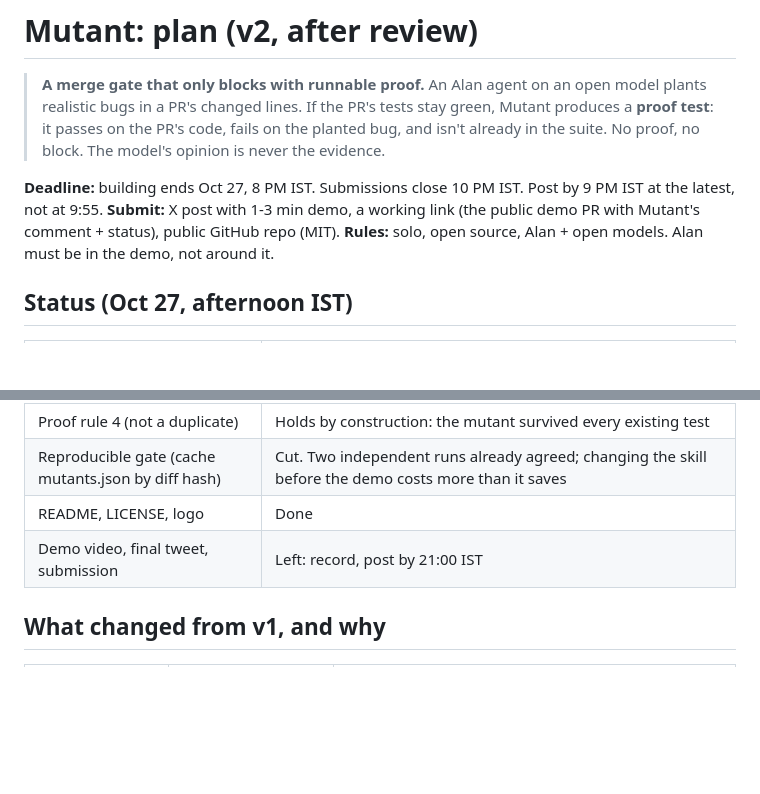
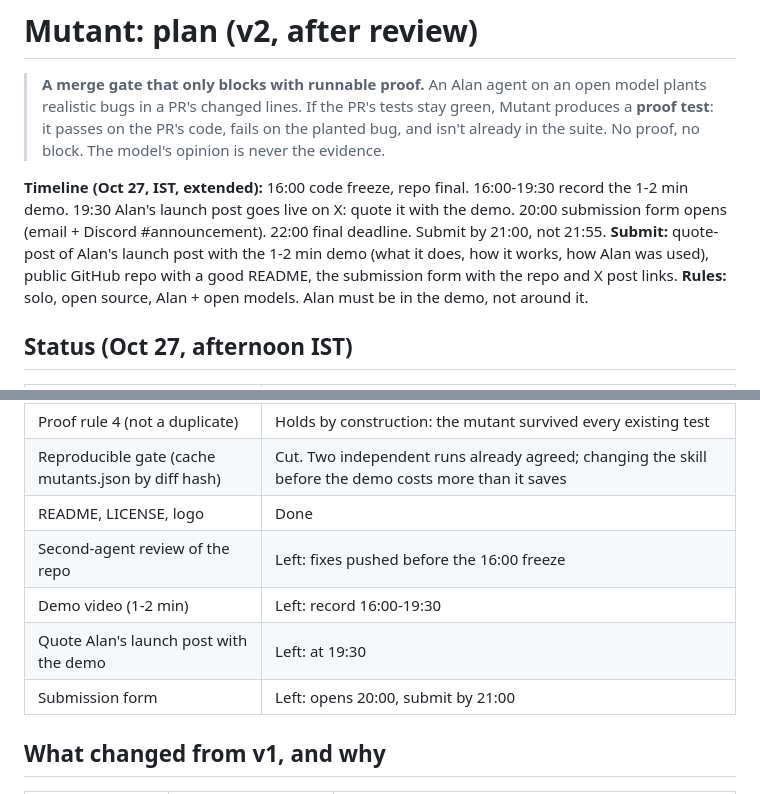
Before and after one commit to brightyorcerf/mutant, a Markdown page: plan.md, 2 parts joined by grey strips. Drawn GitHub-style; blank space fills up the shorter version.

Commit message:
docs(plan): move to the extended submission timeline
- replace the deadline with the 16:00 freeze, 19:30 quote post, 20:00 form and 22:00 close
- describe the submission as a quote of alan's launch post plus the form
- split the remaining work into review, demo, quote post and form rows

```diff
--- a/plan.md
+++ b/plan.md
@@ -5,8 +5,8 @@
 > Mutant produces a **proof test**: it passes on the PR's code, fails on the planted bug, and isn't already in the
 > suite. No proof, no block. The model's opinion is never the evidence.
 
-**Deadline:** building ends Oct 27, 8 PM IST. Submissions close 10 PM IST. Post by 9 PM IST at the latest, not at 9:55.
-**Submit:** X post with 1-3 min demo, a working link (the public demo PR with Mutant's comment + status), public GitHub repo (MIT).
+**Timeline (Oct 27, IST, extended):** 16:00 code freeze, repo final. 16:00-19:30 record the 1-2 min demo. 19:30 Alan's launch post goes live on X: quote it with the demo. 20:00 submission form opens (email + Discord #announcement). 22:00 final deadline. Submit by 21:00, not 21:55.
+**Submit:** quote-post of Alan's launch post with the 1-2 min demo (what it does, how it works, how Alan was used), public GitHub repo with a good README, the submission form with the repo and X post links.
 **Rules:** solo, open source, Alan + open models. Alan must be in the demo, not around it.
 
 ## Status (Oct 27, afternoon IST)
@@ -22,7 +22,10 @@
 | Proof rule 4 (not a duplicate) | Holds by construction: the mutant survived every existing test |
 | Reproducible gate (cache mutants.json by diff hash) | Cut. Two independent runs already agreed; changing the skill before the demo costs more than it saves |
 | README, LICENSE, logo | Done |
-| Demo video, final tweet, submission | Left: record, post by 21:00 IST |
+| Second-agent review of the repo | Left: fixes pushed before the 16:00 freeze |
+| Demo video (1-2 min) | Left: record 16:00-19:30 |
+| Quote Alan's launch post with the demo | Left: at 19:30 |
+| Submission form | Left: opens 20:00, submit by 21:00 |
 
 ## What changed from v1, and why
 
```
